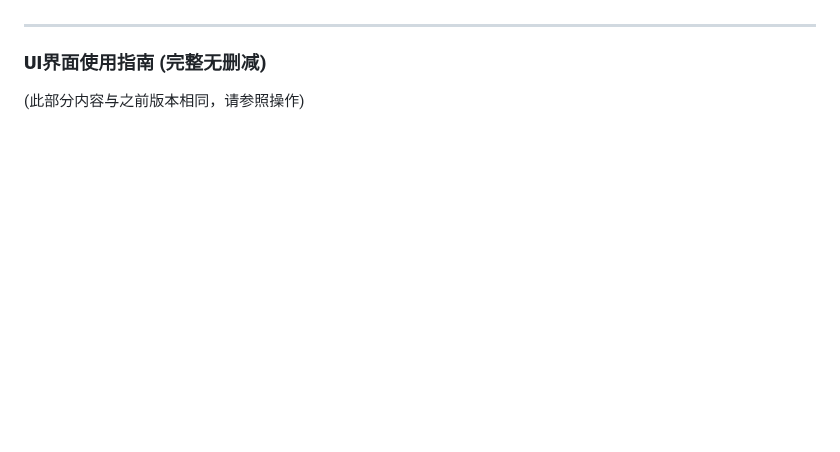
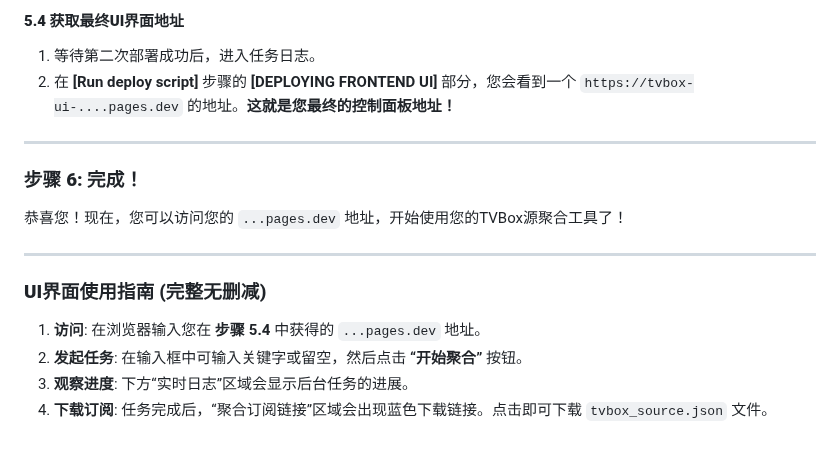
Before and after one commit to sese972010/tvbox, a Markdown page: README.md, the part around one of its changes. Rendered like a GitHub page; blank space fills up the shorter version.

```diff
--- a/README.md
+++ b/README.md
@@ -67,5 +153,16 @@
+#### **5.4 获取最终UI界面地址**
+1.  等待第二次部署成功后，进入任务日志。
+2.  在 **[Run deploy script]** 步骤的 **[DEPLOYING FRONTEND UI]** 部分，您会看到一个 `https://tvbox-ui-....pages.dev` 的地址。**这就是您最终的控制面板地址！**
+
+---
+### **步骤 6: 完成！**
+
+恭喜您！现在，您可以访问您的 `...pages.dev` 地址，开始使用您的TVBox源聚合工具了！
 
 ---
 ### **UI界面使用指南 (完整无删减)**
 
-(此部分内容与之前版本相同，请参照操作)
+1.  **访问**: 在浏览器输入您在 **步骤 5.4** 中获得的 `...pages.dev` 地址。
+2.  **发起任务**: 在输入框中可输入关键字或留空，然后点击 **“开始聚合”** 按钮。
+3.  **观察进度**: 下方“实时日志”区域会显示后台任务的进展。
+4.  **下载订阅**: 任务完成后，“聚合订阅链接”区域会出现蓝色下载链接。点击即可下载 `tvbox_source.json` 文件。
```
Also changed, not shown: other parts of README.md (+132 -46 lines).
